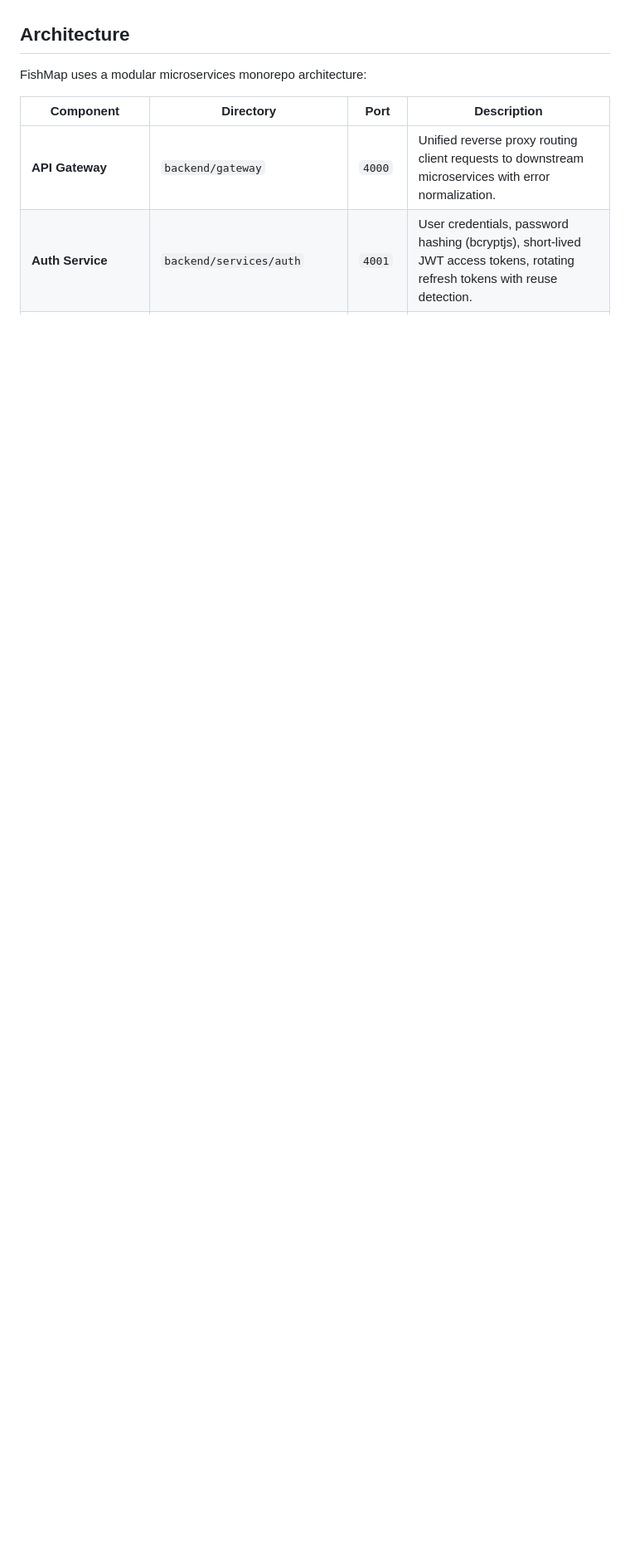
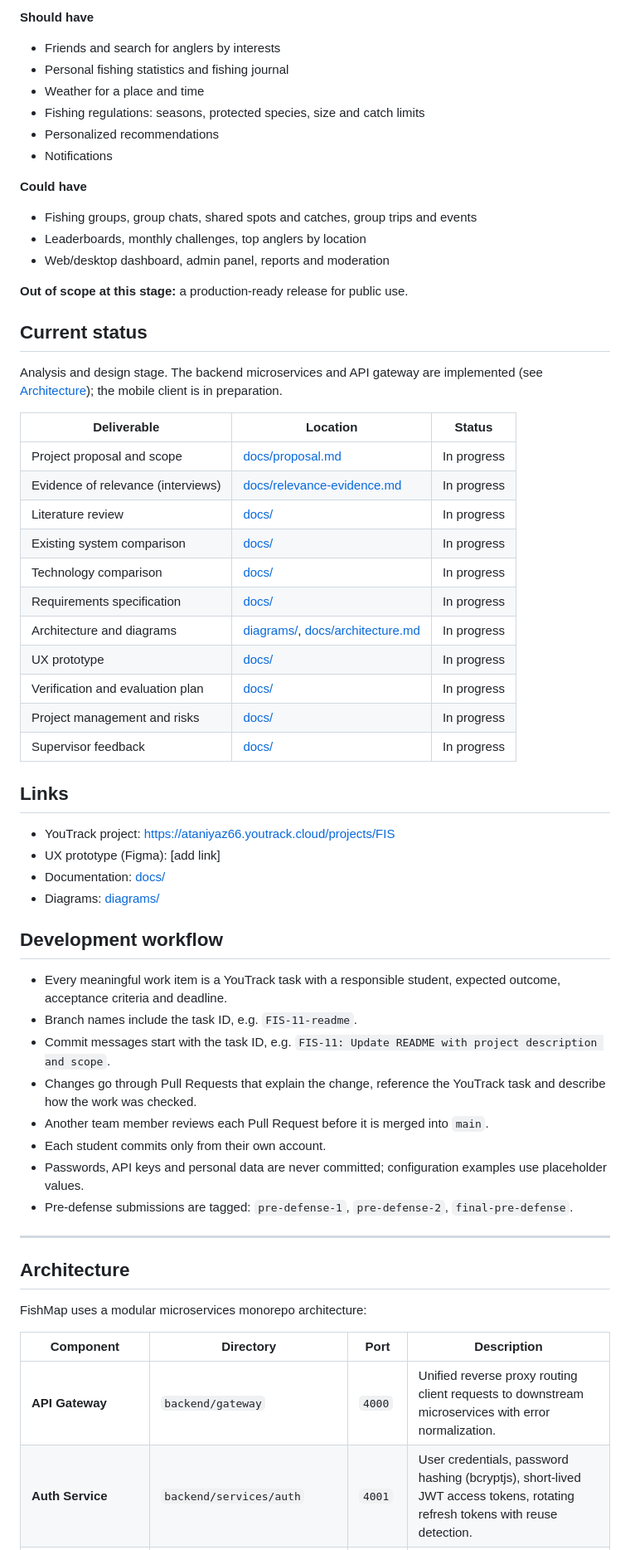
Before and after one commit to ataniyaz66/fishmap, a Markdown page: README.md, the part around one of its changes. Shown at 83% size. Drawn GitHub-style; blank space fills up the shorter version.

Commit message:
FIS-11: Update README with project description and scope

```diff
--- a/README.md
+++ b/README.md
@@ -4,3 +54,57 @@ FishMap is a modern cross-platform fishing social network for recreational angle
+**Should have**
+
+- Friends and search for anglers by interests
+- Personal fishing statistics and fishing journal
+- Weather for a place and time
+- Fishing regulations: seasons, protected species, size and catch limits
+- Personalized recommendations
+- Notifications
+
+**Could have**
+
+- Fishing groups, group chats, shared spots and catches, group trips and events
+- Leaderboards, monthly challenges, top anglers by location
+- Web/desktop dashboard, admin panel, reports and moderation
+
+**Out of scope at this stage:** a production-ready release for public use.
+
+## Current status
+
+Analysis and design stage. The backend microservices and API gateway are implemented (see [Architecture](#architecture)); the mobile client is in preparation.
+
+| Deliverable | Location | Status |
+|---|---|---|
+| Project proposal and scope | [docs/proposal.md](docs/proposal.md) | In progress |
+| Evidence of relevance (interviews) | [docs/relevance-evidence.md](docs/relevance-evidence.md) | In progress |
+| Literature review | [docs/](docs/) | In progress |
+| Existing system comparison | [docs/](docs/) | In progress |
+| Technology comparison | [docs/](docs/) | In progress |
+| Requirements specification | [docs/](docs/) | In progress |
+| Architecture and diagrams | [diagrams/](diagrams/), [docs/architecture.md](docs/architecture.md) | In progress |
+| UX prototype | [docs/](docs/) | In progress |
+| Verification and evaluation plan | [docs/](docs/) | In progress |
+| Project management and risks | [docs/](docs/) | In progress |
+| Supervisor feedback | [docs/](docs/) | In progress |
+
+## Links
+
+- YouTrack project: [https://ataniyaz66.youtrack.cloud/projects/FIS](https://ataniyaz66.youtrack.cloud/projects/FIS)
+- UX prototype (Figma): [add link]
+- Documentation: [docs/](docs/)
+- Diagrams: [diagrams/](diagrams/)
+
+## Development workflow
+
+- Every meaningful work item is a YouTrack task with a responsible student, expected outcome, acceptance criteria and deadline.
+- Branch names include the task ID, e.g. `FIS-11-readme`.
+- Commit messages start with the task ID, e.g. `FIS-11: Update README with project description and scope`.
+- Changes go through Pull Requests that explain the change, reference the YouTrack task and describe how the work was checked.
+- Another team member reviews each Pull Request before it is merged into `main`.
+- Each student commits only from their own account.
+- Passwords, API keys and personal data are never committed; configuration examples use placeholder values.
+- Pre-defense submissions are tagged: `pre-defense-1`, `pre-defense-2`, `final-pre-defense`.
+
+---
 
 ## Architecture
 
```
Also changed, not shown: other parts of README.md (+53 -1 lines).
